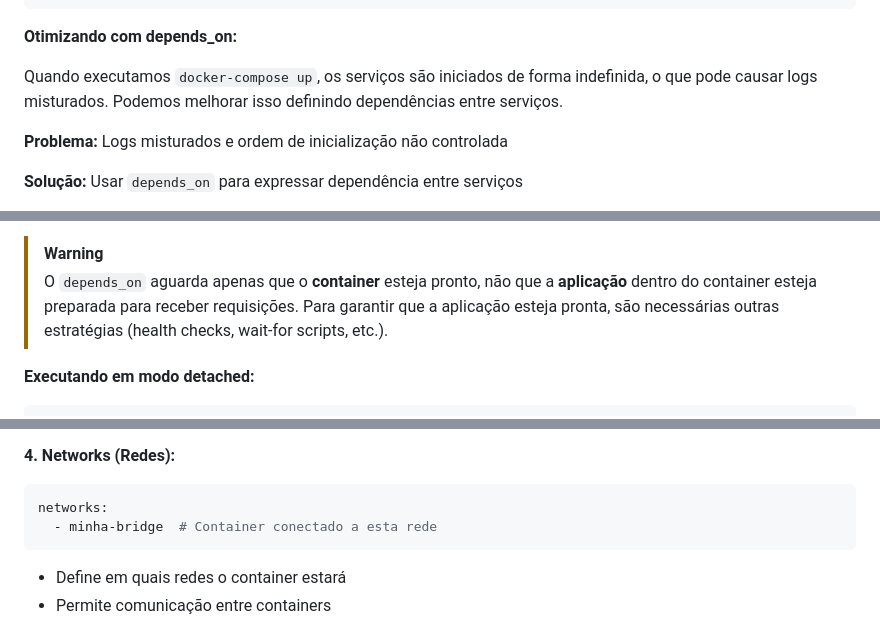
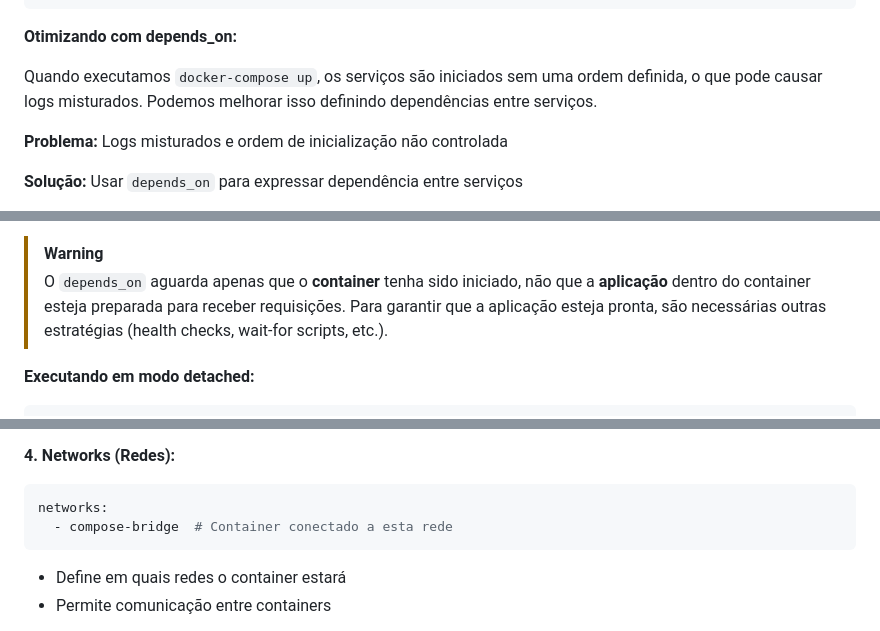
Before and after one commit to rouri404/cotoo.dev, a Markdown page: blog/docker-containers.md, 3 parts joined by grey strips. GitHub-like rendering.

````diff
--- a/blog/docker-containers.md
+++ b/blog/docker-containers.md
@@ -1442,7 +1440,7 @@ docker-compose up
 
 **Otimizando com depends_on:**
 
-Quando executamos `docker-compose up`, os serviços são iniciados de forma indefinida, o que pode causar logs misturados. Podemos melhorar isso definindo dependências entre serviços.
+Quando executamos `docker-compose up`, os serviços são iniciados sem uma ordem definida, o que pode causar logs misturados. Podemos melhorar isso definindo dependências entre serviços.
 
 **Problema:** Logs misturados e ordem de inicialização não controlada
 
@@ -1482,7 +1480,7 @@ networks:
 - Melhora organização da saída
 
 > [!WARNING]
-> O `depends_on` aguarda apenas que o **container** esteja pronto, não que a **aplicação** dentro do container esteja preparada para receber requisições. Para garantir que a aplicação esteja pronta, são necessárias outras estratégias (health checks, wait-for scripts, etc.).
+> O `depends_on` aguarda apenas que o **container** tenha sido iniciado, não que a **aplicação** dentro do container esteja preparada para receber requisições. Para garantir que a aplicação esteja pronta, são necessárias outras estratégias (health checks, wait-for scripts, etc.).
 
 **Executando em modo detached:**
 
@@ -1556,7 +1554,7 @@ ports:
 **4. Networks (Redes):**
 ```yaml
 networks:
-  - minha-bridge  # Container conectado a esta rede
+  - compose-bridge  # Container conectado a esta rede
 ```
 - Define em quais redes o container estará
 - Permite comunicação entre containers
````
Also changed, not shown: other parts of blog/docker-containers.md (+8 -10 lines).
